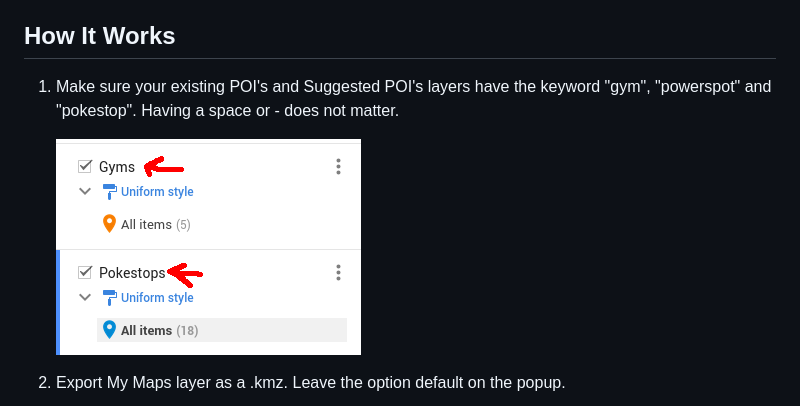
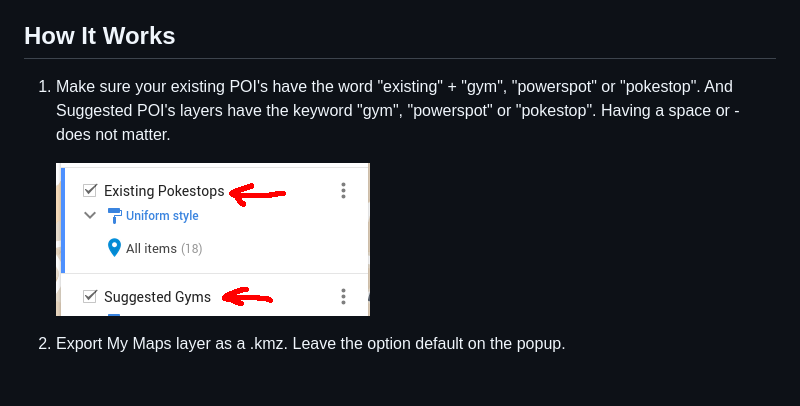
Before and after one commit to Cees-Kettenis/campsite-proximity-checker, a Markdown page: README.md, the part around one of its changes. Rendered like a GitHub page; pictures changed too: assets/screenshots/1.png; blank space fills up the shorter version.

```diff
--- a/README.md
+++ b/README.md
@@ -3,10 +3,10 @@
 For the Community Ambassador who wants to check if their My Maps are correct.
 
 ## How It Works
-1. Make sure your existing POI's and Suggested POI's layers have the keyword "gym", "powerspot" and "pokestop". Having a space or - does not matter.
+
+1. Make sure your existing POI's have the word "existing" + "gym", "powerspot" or "pokestop". And Suggested POI's layers have the keyword "gym", "powerspot" or "pokestop". Having a space or - does not matter.
 
    ![Layer keywords example](https://raw.githubusercontent.com/Cees-Kettenis/campsite-proximity-checker/refs/heads/main/assets/screenshots/1.png)
-
 2. Export My Maps layer as a .kmz. Leave the option default on the popup.
 
    ![Export to KMZ example](https://raw.githubusercontent.com/Cees-Kettenis/campsite-proximity-checker/refs/heads/main/assets/screenshots/2.png)
```
Also changed, not shown: other parts of README.md (+5 -4 lines), assets/screenshots/3.png, assets/screenshots/4.png, assets/screenshots/5.png, assets/screenshots/6.png (added), 1 other file.
